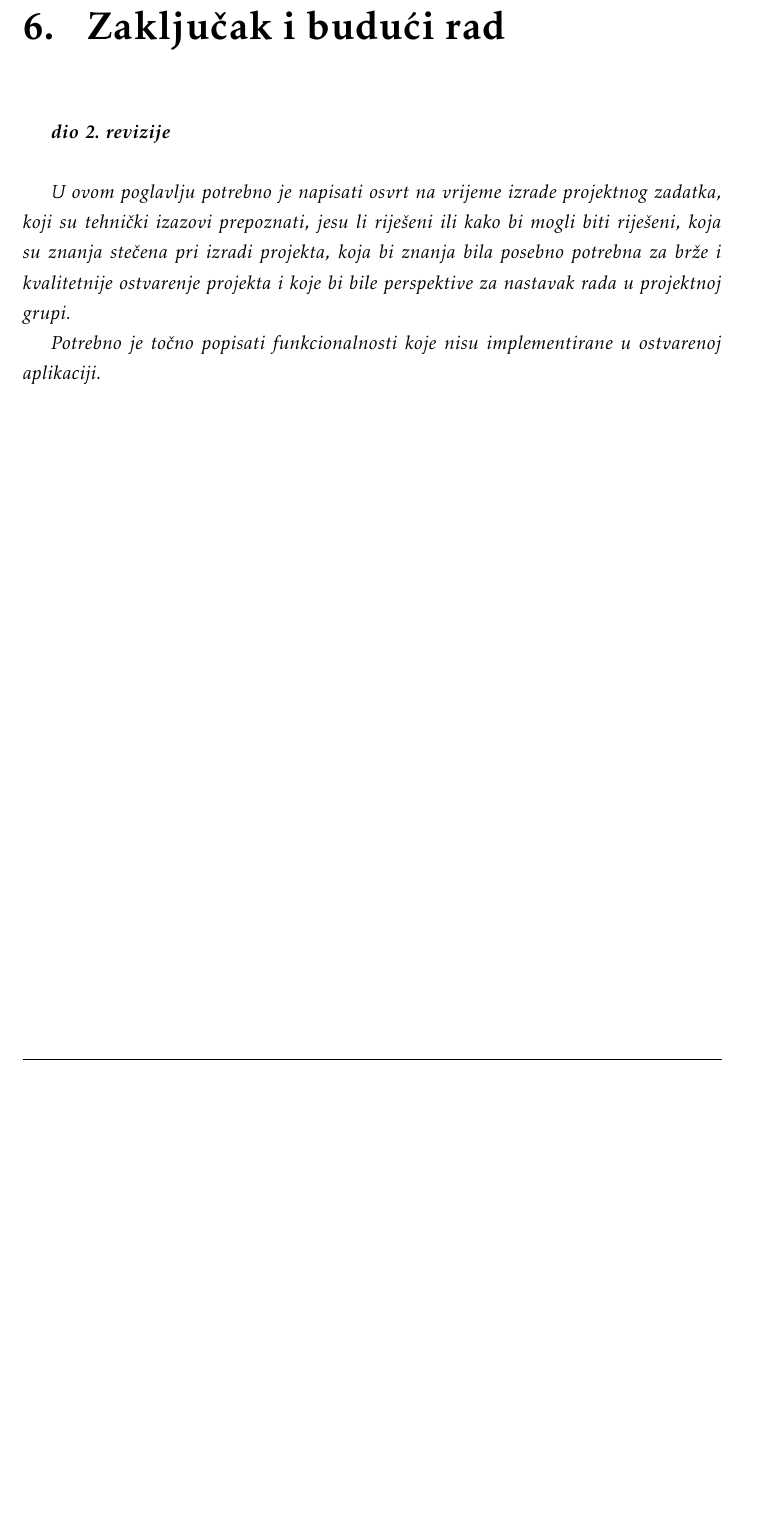
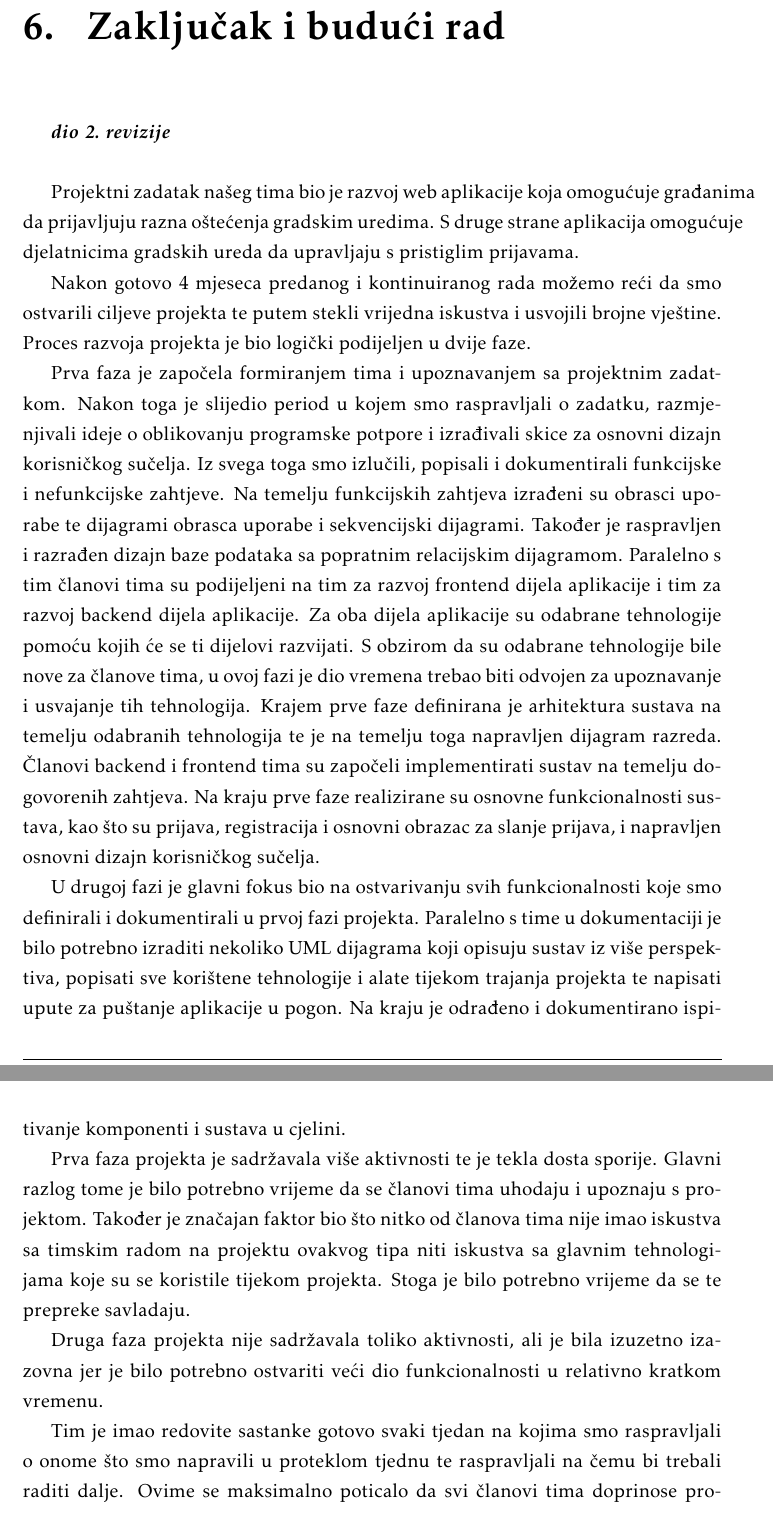
Before and after one commit to filipvucenik/SourceresOfTheNorth, a LaTeX document (Dokumentacija/PROGI_ProjektnaDokumentacija.tex, which reads Dokumentacija/Zakljucak.tex): part of page 57 of 63 before the commit and two parts of pages 57 and 58 of 64 after it, the two joined at a grey line, cut so that both start at the same text, the shorter picture padded with empty space. Compiled offline with pdfLaTeX.

Commit message:
Napravljena prva verzija zaključka u dokumentaciji.

```diff
--- a/Dokumentacija/Zakljucak.tex
+++ b/Dokumentacija/Zakljucak.tex
@@ -2,8 +2,19 @@
 
 		\textbf{\textit{dio 2. revizije}}\\
 
-		 \textit{U ovom poglavlju potrebno je napisati osvrt na vrijeme izrade projektnog zadatka, koji su tehnički izazovi prepoznati, jesu li riješeni ili kako bi mogli biti riješeni, koja su znanja stečena pri izradi projekta, koja bi znanja bila posebno potrebna za brže i kvalitetnije ostvarenje projekta i koje bi bile perspektive za nastavak rada u projektnoj grupi.}
+		Projektni zadatak našeg tima bio je razvoj web aplikacije koja omogućuje građanima da prijavljuju razna oštećenja gradskim uredima. S druge strane aplikacija omogućuje djelatnicima gradskih ureda da upravljaju s pristiglim prijavama.
 
-		 \textit{Potrebno je točno popisati funkcionalnosti koje nisu implementirane u ostvarenoj aplikaciji.}
+		Nakon gotovo 4 mjeseca predanog i kontinuiranog rada možemo reći da smo ostvarili ciljeve projekta te putem stekli vrijedna iskustva i usvojili brojne vještine. Proces razvoja projekta je bio logički podijeljen u dvije faze.
 
+		Prva faza je započela formiranjem tima i upoznavanjem sa projektnim zadatkom. Nakon toga je slijedio period u kojem smo raspravljali o zadatku, razmjenjivali ideje o oblikovanju programske potpore i izrađivali skice za osnovni dizajn korisničkog sučelja. Iz svega toga smo izlučili, popisali i dokumentirali funkcijske i nefunkcijske zahtjeve. Na temelju funkcijskih zahtjeva izrađeni su obrasci uporabe te dijagrami obrasca uporabe i sekvencijski dijagrami. Također je raspravljen i razrađen dizajn baze podataka sa popratnim relacijskim dijagramom. Paralelno s tim članovi tima su podijeljeni na tim za razvoj frontend dijela aplikacije i tim za razvoj backend dijela aplikacije. Za oba dijela aplikacije su odabrane tehnologije pomoću kojih će se ti dijelovi razvijati. S obzirom da su odabrane tehnologije bile nove za članove tima, u ovoj fazi je dio vremena trebao biti odvojen za upoznavanje i usvajanje tih tehnologija. Krajem prve faze definirana je arhitektura sustava na temelju odabranih tehnologija te je na temelju toga napravljen dijagram razreda. Članovi backend i frontend tima su započeli implementirati sustav na temelju dogovorenih zahtjeva. Na kraju prve faze realizirane su osnovne funkcionalnosti sustava, kao što su prijava, registracija i osnovni obrazac za slanje prijava, i napravljen osnovni dizajn korisničkog sučelja.
+
+		U drugoj fazi je glavni fokus bio na ostvarivanju svih funkcionalnosti koje smo definirali i dokumentirali u prvoj fazi projekta. Paralelno s time u dokumentaciji je bilo potrebno izraditi nekoliko UML dijagrama koji opisuju sustav iz više perspektiva, popisati sve korištene tehnologije i alate tijekom trajanja projekta te napisati upute za puštanje aplikacije u pogon. Na kraju je odrađeno i dokumentirano ispitivanje komponenti i sustava u cjelini.
+
+		Prva faza projekta je sadržavala više aktivnosti te je tekla dosta sporije. Glavni razlog tome je bilo potrebno vrijeme da se članovi tima uhodaju i upoznaju s projektom. Također je značajan faktor bio što nitko od članova tima nije imao iskustva sa timskim radom na projektu ovakvog tipa niti iskustva sa glavnim tehnologijama koje su se koristile tijekom projekta. Stoga je bilo potrebno vrijeme da se te prepreke savladaju.
+
+		Druga faza projekta nije sadržavala toliko aktivnosti, ali je bila izuzetno izazovna jer je bilo potrebno ostvariti veći dio funkcionalnosti u relativno kratkom vremenu.
+
+		Tim je imao redovite sastanke gotovo svaki tjedan na kojima smo raspravljali o onome što smo napravili u proteklom tjednu te raspravljali na čemu bi trebali raditi dalje. Ovime se maksimalno poticalo da svi članovi tima doprinose projektu na tjednoj bazi, nastojala se poboljšati komunikacija između članova tima te ažurnost svakog člana. Kroz projekt se brzo moglo vidjeti da su jedni od bitnih elemenata dobro odrađenog projekta dobra organizacija i koordinacija tima, redovit i kontinuiran rad, otvorena komunikacija te fleksibilnost članova tima da reagiraju na probleme koji su se javljali tijekom projekta. Jedna od glavnih prepreka je bila nedostatak prijašnjeg iskustva svih članova tima na ovakvim projektima. Također, nepoznavanje tehnologija koje smo kao tim koristili kroz projekt se također pokazalo kao jedna od većih prepreka. To je dosta usporavalo razvoj projekta zbog duljeg vremena potrebnog za uhodavanje i upoznavanje tehnologija i timskog načina rada, pogotovo u prvoj fazi projekta.
+
+		Na kraju projekta možemo reći da smo zadovoljni postignutim i naučenim. Sama aplikacija ima puno prostora za unaprjeđenje, ali kroz ovaj projekt smo dobili prijeko potrebno iskustvo timskog rada na projektnim zadacima. Također smo usvojili nova znanja i savladali korištenje novih tehnologija što će nam biti izuzetno korisno u budućem radu.
 		\eject
```
Also changed, not shown: Dokumentacija/Dnevnik_promjena_dokumentacije.tex (+1 -0 lines), Dokumentacija/Dodatak.tex (+3 -3 lines), Dokumentacija/slike/dijagramRazmjestaja.jpg, 9 other files.
